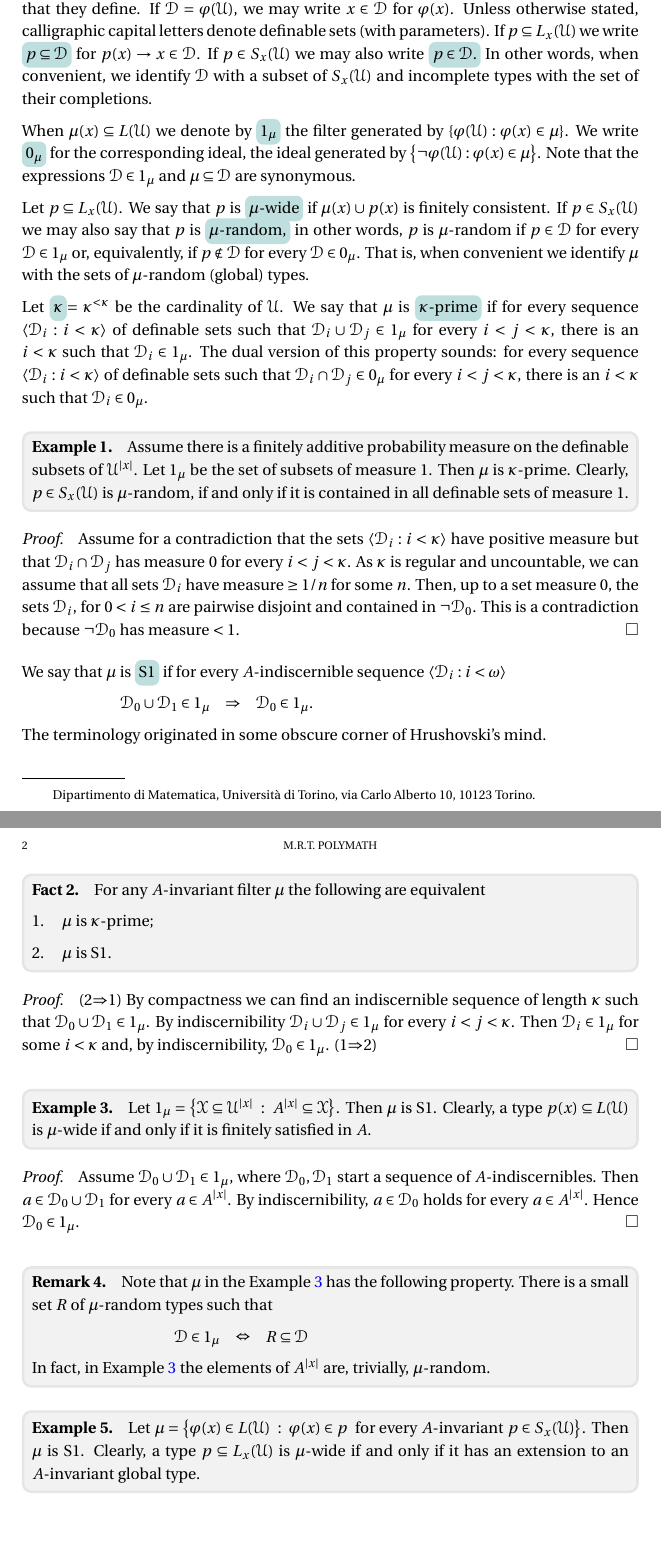
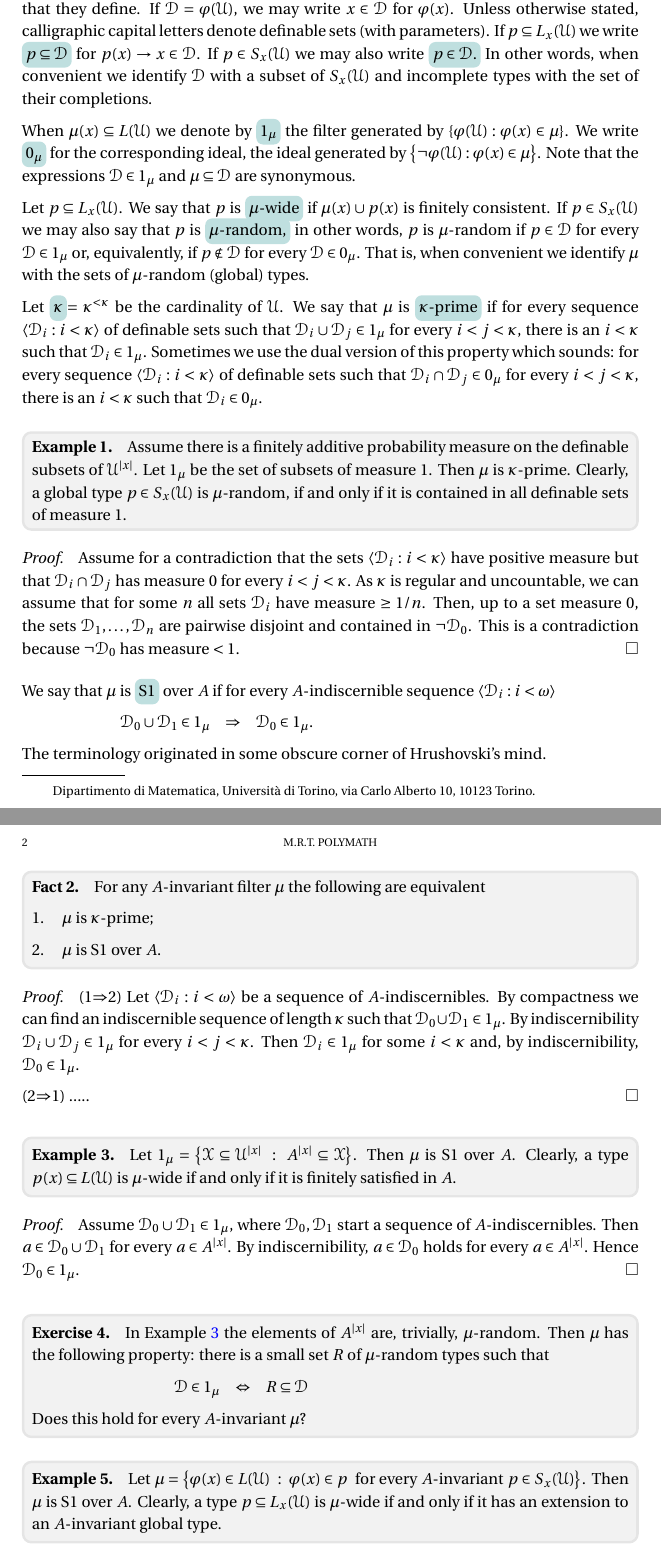
Before and after one commit to domenicozambella/subgroups, a LaTeX document (subgroups.tex): two parts of pages 1 and 2 of 3, joined at a grey line, cut so that both start at the same text, the shorter picture padded with empty space. The pictures show the PDF file PDF/subgroups.pdf that the author committed with the source.

Commit message:
piccole correzioni

```diff
--- a/subgroups.tex
+++ b/subgroups.tex
@@ -159,19 +159,19 @@ That is, when convenient we identify $\mu$ with the sets of $\mu$-random (global
 
 Let \emph{$\kappa$}$=\kappa^{<\kappa}$ be the cardinality of $\EuScript U$.
 We say that $\mu$ is \emph{$\kappa$-prime} if for every sequence $\langle\EuScript D_i:i<\kappa\rangle$ of definable sets such that $\EuScript D_i\cup \EuScript D_j\in1_\mu$ for every $i<j<\kappa$, there is an $i<\kappa$ such that $\EuScript D_i\in1_\mu$.
-The dual version of this property sounds: for every sequence $\langle\EuScript D_i:i<\kappa\rangle$ of definable sets such that $\EuScript D_i\cap \EuScript D_j\in0_\mu$ for every $i<j<\kappa$, there is an $i<\kappa$ such that $\EuScript D_i\in0_\mu$.
+Sometimes we use the dual version of this property which sounds: for every sequence $\langle\EuScript D_i:i<\kappa\rangle$ of definable sets such that $\EuScript D_i\cap \EuScript D_j\in0_\mu$ for every $i<j<\kappa$, there is an $i<\kappa$ such that $\EuScript D_i\in0_\mu$.
 
 \begin{example}
   Assume there is a finitely additive probability measure on the definable subsets of $\EuScript U^{|x|}$.
   Let $1_\mu$ be the set of subsets of measure $1$.
   Then $\mu$ is $\kappa$-prime.
-  Clearly, $p\in S_x(\EuScript U)$ is $\mu$-random, if and only if it is contained in all definable sets of measure $1$.
+  Clearly, a global type $p\in S_x(\EuScript U)$ is $\mu$-random, if and only if it is contained in all definable sets of measure $1$.
 \end{example}
 
 \begin{proof}
   Assume for a contradiction that the sets $\langle\EuScript D_i:i<\kappa\rangle$ have positive measure but that $\EuScript D_i\cap \EuScript D_j$ has measure $0$ for every $i<j<\kappa$.
-  As $\kappa$ is regular and uncountable, we can assume that all sets $\EuScript D_i$ have measure $\ge 1/n$ for some $n$.
-  Then, up to a set measure $0$, the sets $\EuScript D_i$, for $0<i\le n$ are pairwise disjoint and contained in $\neg\EuScript D_0$.
+  As $\kappa$ is regular and uncountable, we can assume that for some $n$ all sets $\EuScript D_i$ have measure $\ge 1/n$.
+  Then, up to a set measure $0$, the sets $\EuScript D_1,\dots,\EuScript D_n$ are pairwise disjoint and contained in $\neg\EuScript D_0$.
   This is a contradiction because $\neg\EuScript D_0$ has measure $<1$.
 \end{proof}
 
@@ -188,20 +188,22 @@ The terminology originated in some obscure corner of Hrushovski's mind.
   For any $A$-invariant filter $\mu$ the following are equivalent
   \begin{itemize}
     \item[1.] $\mu$ is $\kappa$-prime;
-    \item[2.] $\mu$ is S1.
+    \item[2.] $\mu$ is S1 over $A$.
   \end{itemize}
 \end{fact}
 
 \begin{proof}
-  (2$\Rightarrow$1) By compactness we can find an indiscernible sequence of length $\kappa$ such that $\EuScript D_0\cup\EuScript D_1\in1_\mu$.
+  (1$\Rightarrow$2)  Let $\langle\EuScript D_i:i<\omega\rangle$ be a sequence of $A$-indiscernibles.
+  By compactness we can find an indiscernible sequence of length $\kappa$ such that $\EuScript D_0\cup\EuScript D_1\in1_\mu$.
   By indiscernibility $\EuScript D_i\cup\EuScript D_j\in1_\mu$ for every $i<j<\kappa$.
   Then $\EuScript D_i\in1_\mu$ for some $i<\kappa$ and, by indiscernibility,  $\EuScript D_0\in1_\mu$.
-  (1$\Rightarrow$2)
+
+  (2$\Rightarrow$1) .....
 \end{proof}
 
 \begin{example}\label{ex_mu_fin_sat}
   Let $1_\mu=\big\{\EuScript X\subseteq\EuScript U^{|x|}\ :\ A^{|x|}\subseteq\EuScript X\big\}$.
-  Then $\mu$ is S1.
+  Then $\mu$ is S1 over $A$.
   Clearly, a type $p(x)\subseteq L(\EuScript U)$ is $\mu$-wide if and only if it is finitely satisfied in $A$.
 \end{example}
 
@@ -212,18 +214,18 @@ The terminology originated in some obscure corner of Hrushovski's mind.
   Hence $\EuScript D_0\in1_\mu$.
 \end{proof}
 
-\begin{remark}
-  Note that $\mu$ in the Example~\ref{ex_mu_fin_sat} has the following property.
-  There is a small set $R$ of $\mu$-random types such that
+\begin{exercise}
+  In Example~\ref{ex_mu_fin_sat} the elements of $A^{|x|}$ are, trivially, $\mu$-random.
+  Then $\mu$ has the following property: there is a small set $R$ of $\mu$-random types such that
 
   \ceq{\hfill \EuScript D\in1_\mu}{\Leftrightarrow}{R\subseteq\EuScript D}
 
-  In fact, in Example~\ref{ex_mu_fin_sat} the elements of $A^{|x|}$ are, trivially, $\mu$-random.
-\end{remark}
+  Does this hold for every $A$-invariant $\mu$?
+\end{exercise}
 
 \begin{example}\label{ex_invariant_filter}
   Let $\mu=\big\{\varphi(x)\in L(\EuScript U)\ :\ \varphi(x)\in p\ {\rm\ for\ every\ } A\textrm{-invariant}\ p\in S_x(\EuScript U) \big\}$.
-  Then $\mu$ is S1.
+  Then $\mu$ is S1 over $A$.
   Clearly, a type $p\subseteq L_x(\EuScript U)$ is $\mu$-wide if and only if it has an extension to an $A$-invariant global type.
 \end{example}
 
```
Also changed, not shown: PDF/subgroups.pdf, subgroups.tex (12 more changed lines).
